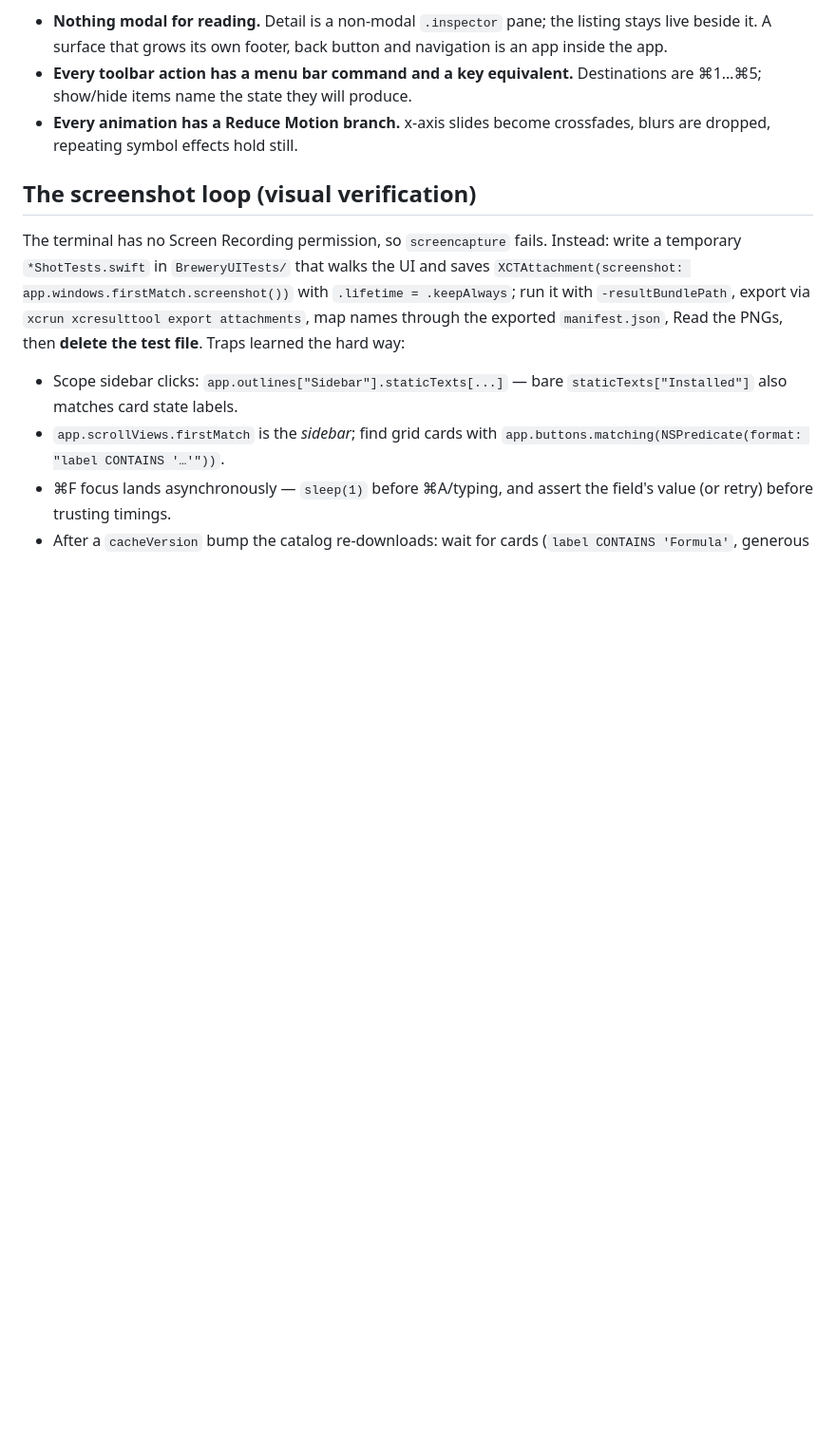
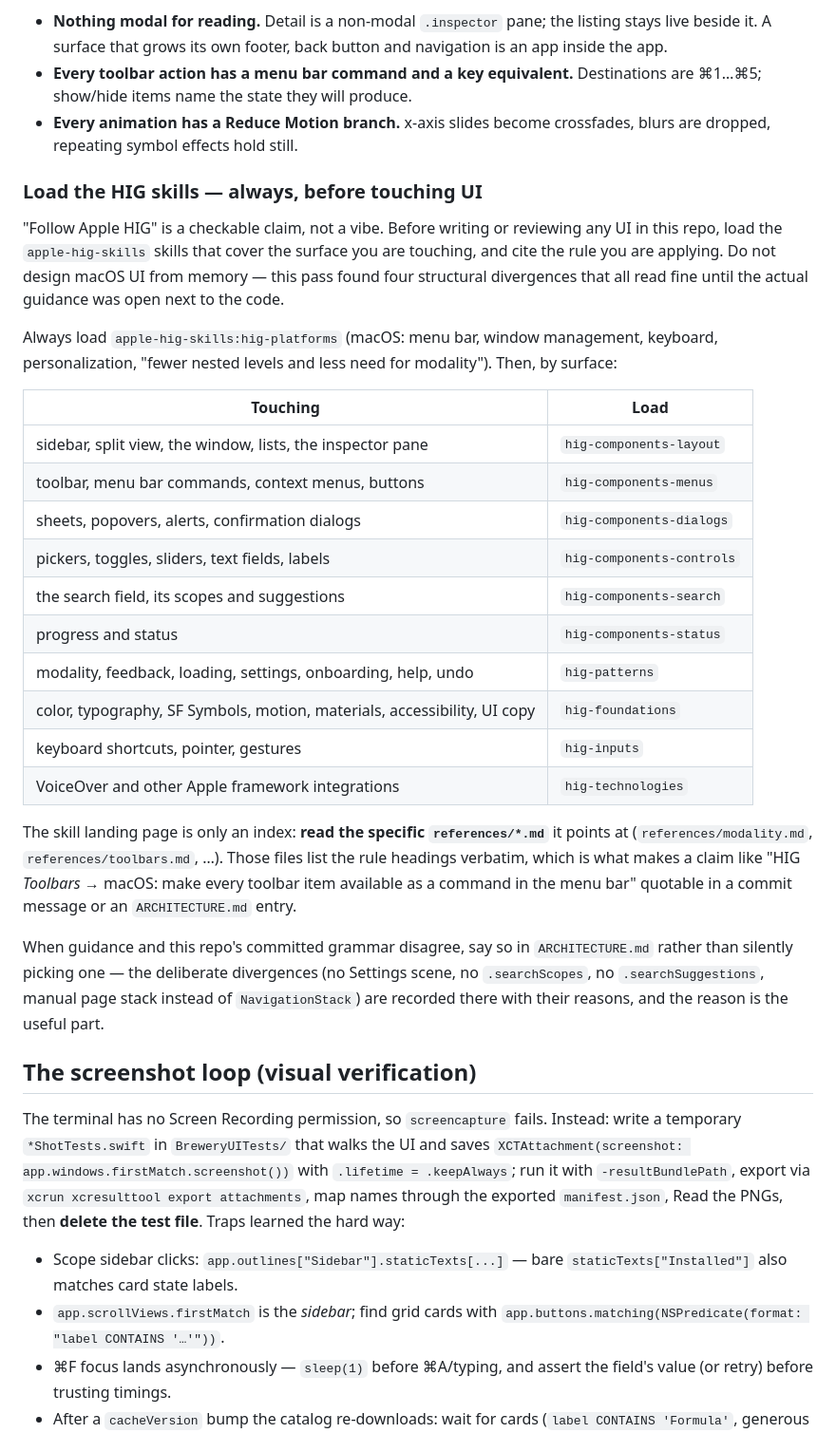
Before and after one commit to metafates/Brewery, a Markdown page: CLAUDE.md, the part around the change. Shown at 95% size. Rendered like a GitHub page; blank space fills up the shorter version.

Commit message:
CLAUDE.md: load the HIG skills before touching UI, and cite the rule
"Follow Apple HIG" was an aspiration with no procedure attached, and designing
macOS UI from memory is how four structural divergences survived this long. The
Design section now says which apple-hig-skills skill covers which surface, that
the landing page is an index and the references/*.md files are the actual rules,
and that a divergence belongs in ARCHITECTURE.md with its reason rather than
being picked silently.

Co-Authored-By: Claude Opus 5 (1M context) <noreply@anthropic.com>

```diff
--- a/CLAUDE.md
+++ b/CLAUDE.md
@@ -43,6 +43,29 @@ Top-class UI/UX is a hard requirement, not a nice-to-have. Follow Apple HIG and
 - **Every toolbar action has a menu bar command and a key equivalent.** Destinations are ⌘1…⌘5; show/hide items name the state they will produce.
 - **Every animation has a Reduce Motion branch.** x-axis slides become crossfades, blurs are dropped, repeating symbol effects hold still.
 
+### Load the HIG skills — always, before touching UI
+
+"Follow Apple HIG" is a checkable claim, not a vibe. Before writing or reviewing any UI in this repo, load the `apple-hig-skills` skills that cover the surface you are touching, and cite the rule you are applying. Do not design macOS UI from memory — this pass found four structural divergences that all read fine until the actual guidance was open next to the code.
+
+Always load `apple-hig-skills:hig-platforms` (macOS: menu bar, window management, keyboard, personalization, "fewer nested levels and less need for modality"). Then, by surface:
+
+| Touching | Load |
+|---|---|
+| sidebar, split view, the window, lists, the inspector pane | `hig-components-layout` |
+| toolbar, menu bar commands, context menus, buttons | `hig-components-menus` |
+| sheets, popovers, alerts, confirmation dialogs | `hig-components-dialogs` |
+| pickers, toggles, sliders, text fields, labels | `hig-components-controls` |
+| the search field, its scopes and suggestions | `hig-components-search` |
+| progress and status | `hig-components-status` |
+| modality, feedback, loading, settings, onboarding, help, undo | `hig-patterns` |
+| color, typography, SF Symbols, motion, materials, accessibility, UI copy | `hig-foundations` |
+| keyboard shortcuts, pointer, gestures | `hig-inputs` |
+| VoiceOver and other Apple framework integrations | `hig-technologies` |
+
+The skill landing page is only an index: **read the specific `references/*.md`** it points at (`references/modality.md`, `references/toolbars.md`, …). Those files list the rule headings verbatim, which is what makes a claim like "HIG *Toolbars* → macOS: make every toolbar item available as a command in the menu bar" quotable in a commit message or an `ARCHITECTURE.md` entry.
+
+When guidance and this repo's committed grammar disagree, say so in `ARCHITECTURE.md` rather than silently picking one — the deliberate divergences (no Settings scene, no `.searchScopes`, no `.searchSuggestions`, manual page stack instead of `NavigationStack`) are recorded there with their reasons, and the reason is the useful part.
+
 ## The screenshot loop (visual verification)
 
 The terminal has no Screen Recording permission, so `screencapture` fails. Instead: write a temporary `*ShotTests.swift` in `BreweryUITests/` that walks the UI and saves `XCTAttachment(screenshot: app.windows.firstMatch.screenshot())` with `.lifetime = .keepAlways`; run it with `-resultBundlePath`, export via `xcrun xcresulttool export attachments`, map names through the exported `manifest.json`, Read the PNGs, then **delete the test file**. Traps learned the hard way:
```
